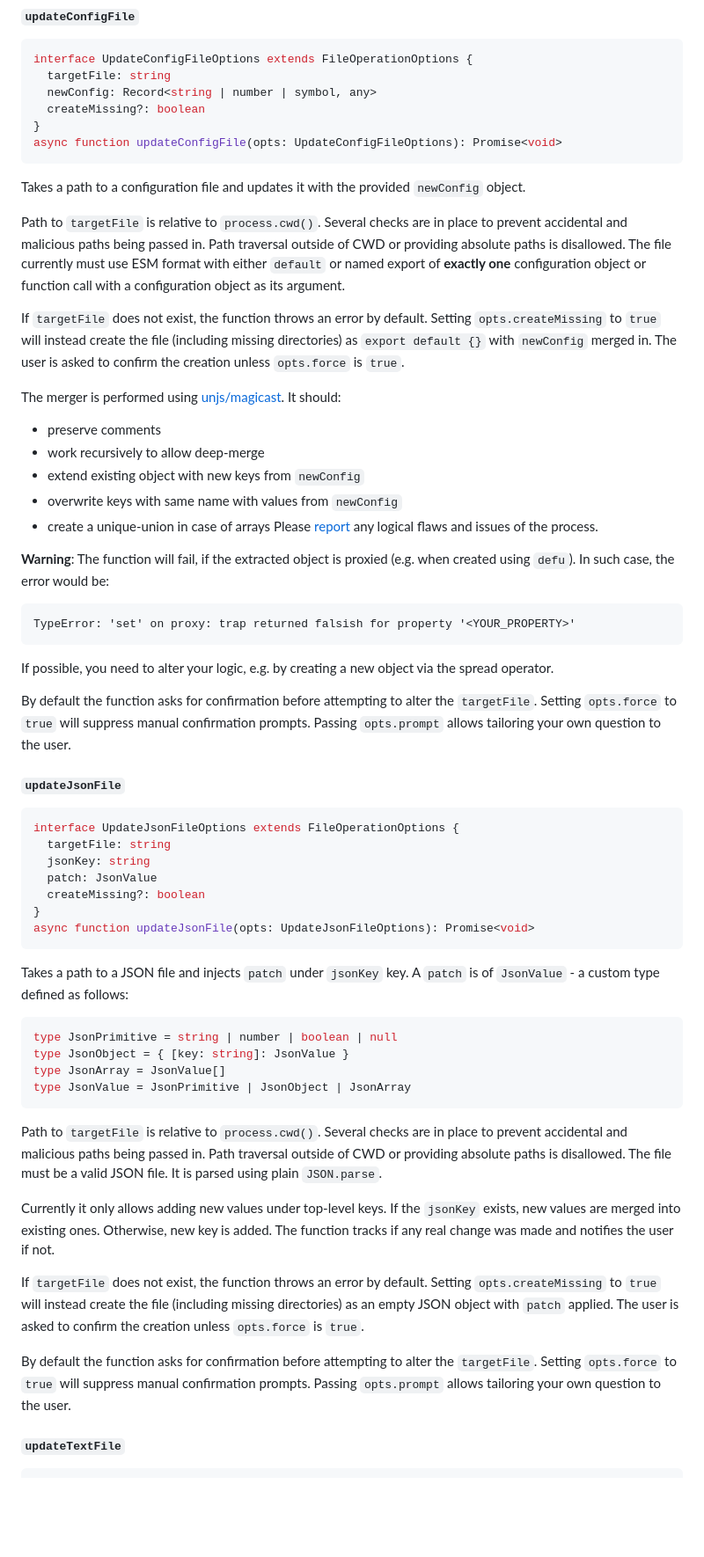
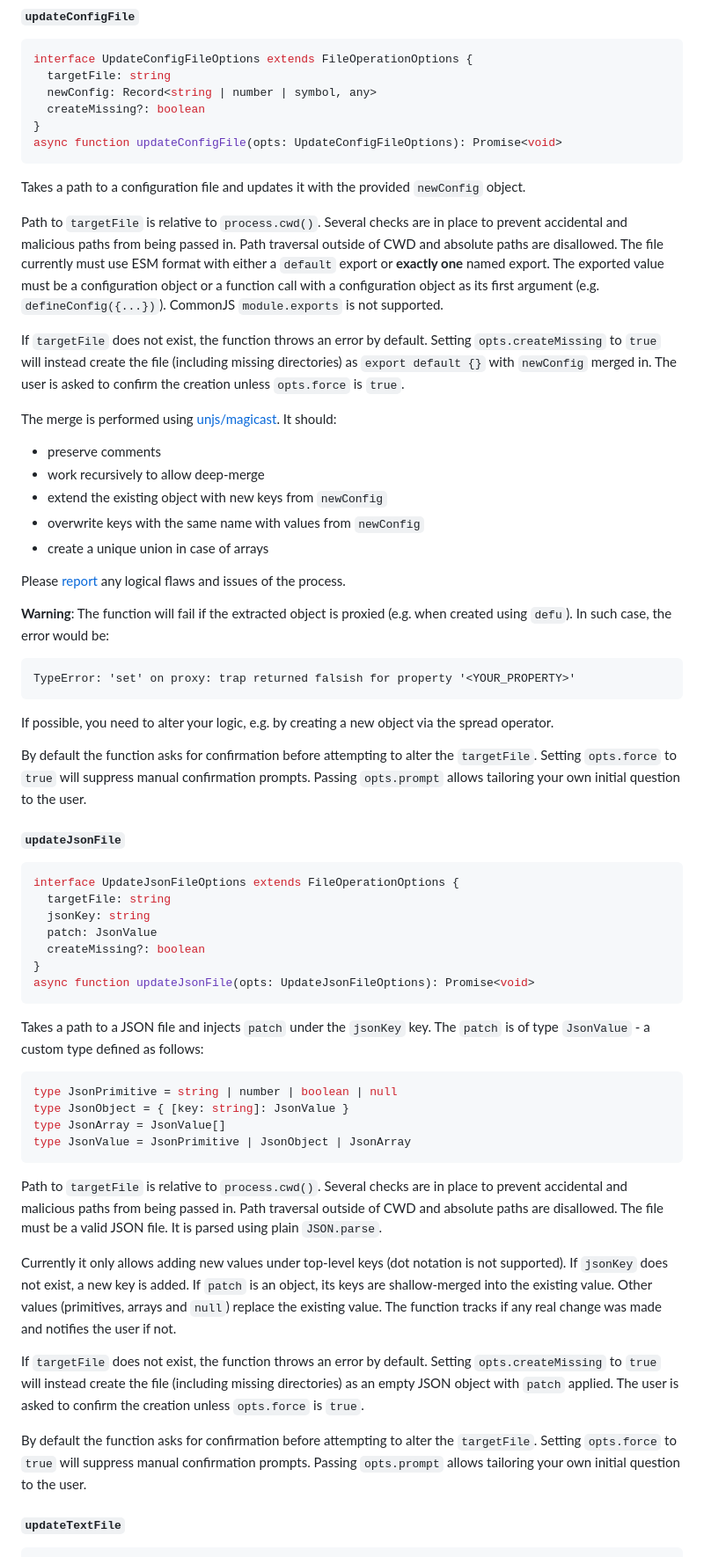
Before and after one commit to AloisSeckar/elrh-cosca, a Markdown page: README.md, the part around one of its changes. Shown at 88% size. Drawn GitHub-style; blank space fills up the shorter version.

````diff
--- a/README.md
+++ b/README.md
@@ -76,20 +76,21 @@ async function updateConfigFile(opts: UpdateConfigFileOptions): Promise<void>
 
 Takes a path to a configuration file and updates it with the provided `newConfig` object.
 
-Path to `targetFile` is relative to `process.cwd()`. Several checks are in place to prevent accidental and malicious paths being passed in. Path traversal outside of CWD or providing absolute paths is disallowed. The file currently must use ESM format with either `default` or named export of **exactly one** configuration object or function call with a configuration object as its argument.
+Path to `targetFile` is relative to `process.cwd()`. Several checks are in place to prevent accidental and malicious paths from being passed in. Path traversal outside of CWD and absolute paths are disallowed. The file currently must use ESM format with either a `default` export or **exactly one** named export. The exported value must be a configuration object or a function call with a configuration object as its first argument (e.g. `defineConfig({...})`). CommonJS `module.exports` is not supported.
 
 If `targetFile` does not exist, the function throws an error by default. Setting `opts.createMissing` to `true` will instead create the file (including missing directories) as `export default {}` with `newConfig` merged in. The user is asked to confirm the creation unless `opts.force` is `true`.
 
-The merger is performed using [unjs/magicast](https://github.com/unjs/magicast). It should:
+The merge is performed using [unjs/magicast](https://github.com/unjs/magicast). It should:
 
 - preserve comments
 - work recursively to allow deep-merge
-- extend existing object with new keys from `newConfig`
-- overwrite keys with same name with values from `newConfig`
-- create a unique-union in case of arrays
+- extend the existing object with new keys from `newConfig`
+- overwrite keys with the same name with values from `newConfig`
+- create a unique union in case of arrays
+
 Please [report](https://github.com/AloisSeckar/elrh-cosca/issues) any logical flaws and issues of the process.
 
-**Warning**: The function will fail, if the extracted object is proxied (e.g. when created using `defu`). In such case, the error would be:
+**Warning**: The function will fail if the extracted object is proxied (e.g. when created using `defu`). In such case, the error would be:
 
 ```text
 TypeError: 'set' on proxy: trap returned falsish for property '<YOUR_PROPERTY>'
@@ -97,7 +98,7 @@ TypeError: 'set' on proxy: trap returned falsish for property '<YOUR_PROPERTY>'
 
 If possible, you need to alter your logic, e.g. by creating a new object via the spread operator.
 
-By default the function asks for confirmation before attempting to alter the `targetFile`. Setting `opts.force` to `true` will suppress manual confirmation prompts. Passing `opts.prompt` allows tailoring your own question to the user.
+By default the function asks for confirmation before attempting to alter the `targetFile`. Setting `opts.force` to `true` will suppress manual confirmation prompts. Passing `opts.prompt` allows tailoring your own initial question to the user.
 
 #### `updateJsonFile`
 
@@ -111,7 +112,7 @@ interface UpdateJsonFileOptions extends FileOperationOptions {
 async function updateJsonFile(opts: UpdateJsonFileOptions): Promise<void>
 ```
 
-Takes a path to a JSON file and injects `patch` under `jsonKey` key. A `patch` is of `JsonValue` - a custom type defined as follows:
+Takes a path to a JSON file and injects `patch` under the `jsonKey` key. The `patch` is of type `JsonValue` - a custom type defined as follows:
 
 ```ts
 type JsonPrimitive = string | number | boolean | null
@@ -120,13 +121,13 @@ type JsonArray = JsonValue[]
 type JsonValue = JsonPrimitive | JsonObject | JsonArray
 ```
 
-Path to `targetFile` is relative to `process.cwd()`. Several checks are in place to prevent accidental and malicious paths being passed in. Path traversal outside of CWD or providing absolute paths is disallowed. The file must be a valid JSON file. It is parsed using plain `JSON.parse`.
+Path to `targetFile` is relative to `process.cwd()`. Several checks are in place to prevent accidental and malicious paths from being passed in. Path traversal outside of CWD and absolute paths are disallowed. The file must be a valid JSON file. It is parsed using plain `JSON.parse`.
 
-Currently it only allows adding new values under top-level keys. If the `jsonKey` exists, new values are merged into existing ones. Otherwise, new key is added. The function tracks if any real change was made and notifies the user if not.
+Currently it only allows adding new values under top-level keys (dot notation is not supported). If `jsonKey` does not exist, a new key is added. If `patch` is an object, its keys are shallow-merged into the existing value. Other values (primitives, arrays and `null`) replace the existing value. The function tracks if any real change was made and notifies the user if not.
 
 If `targetFile` does not exist, the function throws an error by default. Setting `opts.createMissing` to `true` will instead create the file (including missing directories) as an empty JSON object with `patch` applied. The user is asked to confirm the creation unless `opts.force` is `true`.
 
-By default the function asks for confirmation before attempting to alter the `targetFile`. Setting `opts.force` to `true` will suppress manual confirmation prompts. Passing `opts.prompt` allows tailoring your own question to the user.
+By default the function asks for confirmation before attempting to alter the `targetFile`. Setting `opts.force` to `true` will suppress manual confirmation prompts. Passing `opts.prompt` allows tailoring your own initial question to the user.
 
 #### `updateTextFile`
 
````
Also changed, not shown: other parts of README.md (+37 -37 lines).
